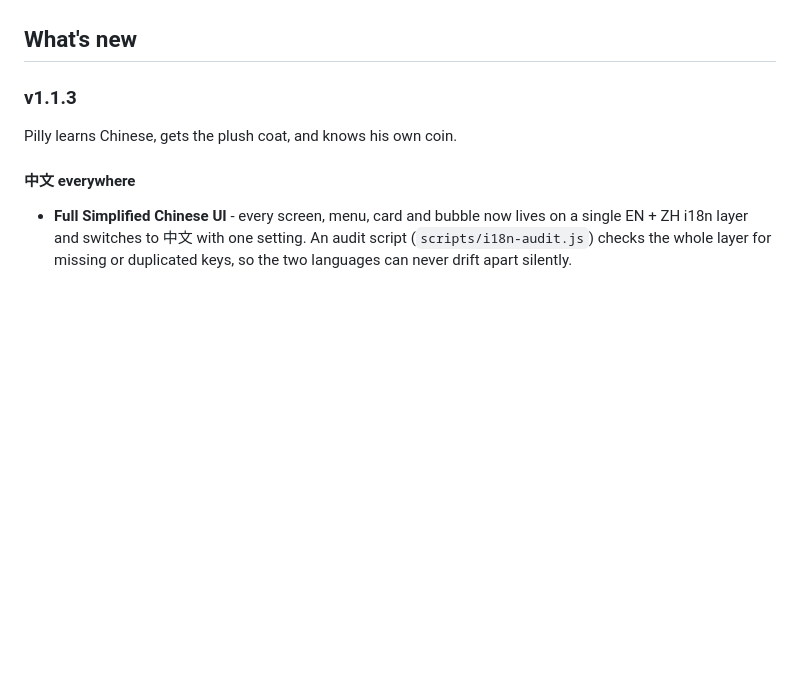
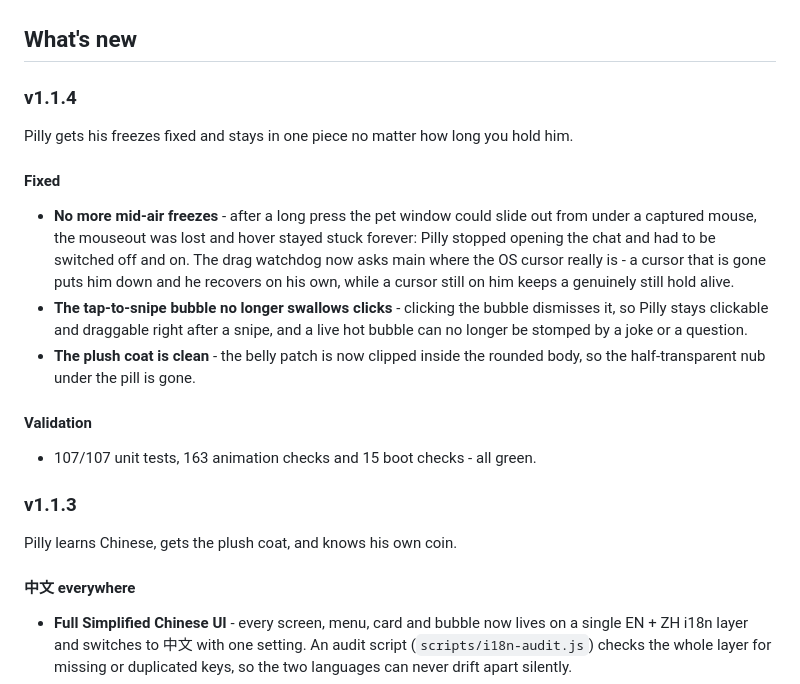
Before and after one commit to PillCrew/PillCrew, a Markdown page: pillcrew-desktop/README.md, the part around the change. Rendered like a GitHub page; blank space fills up the shorter version.

Commit message:
docs: add v1.1.4 update notes to README
Co-authored-by: Copilot <223556219+Copilot@users.noreply.github.com>

```diff
--- a/pillcrew-desktop/README.md
+++ b/pillcrew-desktop/README.md
@@ -70,6 +70,26 @@ Pilly is an original PillCrew character - its own persona, prompts and meme brai
 | ![Whale Follow](../assets/features-whales.png) | ![Settings](../assets/features-settings.png) | |
 
 ## What's new
+
+### v1.1.4
+
+Pilly gets his freezes fixed and stays in one piece no matter how long you hold him.
+
+#### Fixed
+- **No more mid-air freezes** - after a long press the pet window could slide out
+  from under a captured mouse, the mouseout was lost and hover stayed stuck
+  forever: Pilly stopped opening the chat and had to be switched off and on. The
+  drag watchdog now asks main where the OS cursor really is - a cursor that is
+  gone puts him down and he recovers on his own, while a cursor still on him
+  keeps a genuinely still hold alive.
+- **The tap-to-snipe bubble no longer swallows clicks** - clicking the bubble
+  dismisses it, so Pilly stays clickable and draggable right after a snipe, and
+  a live hot bubble can no longer be stomped by a joke or a question.
+- **The plush coat is clean** - the belly patch is now clipped inside the
+  rounded body, so the half-transparent nub under the pill is gone.
+
+#### Validation
+- 107/107 unit tests, 163 animation checks and 15 boot checks - all green.
 
 ### v1.1.3
 
```
